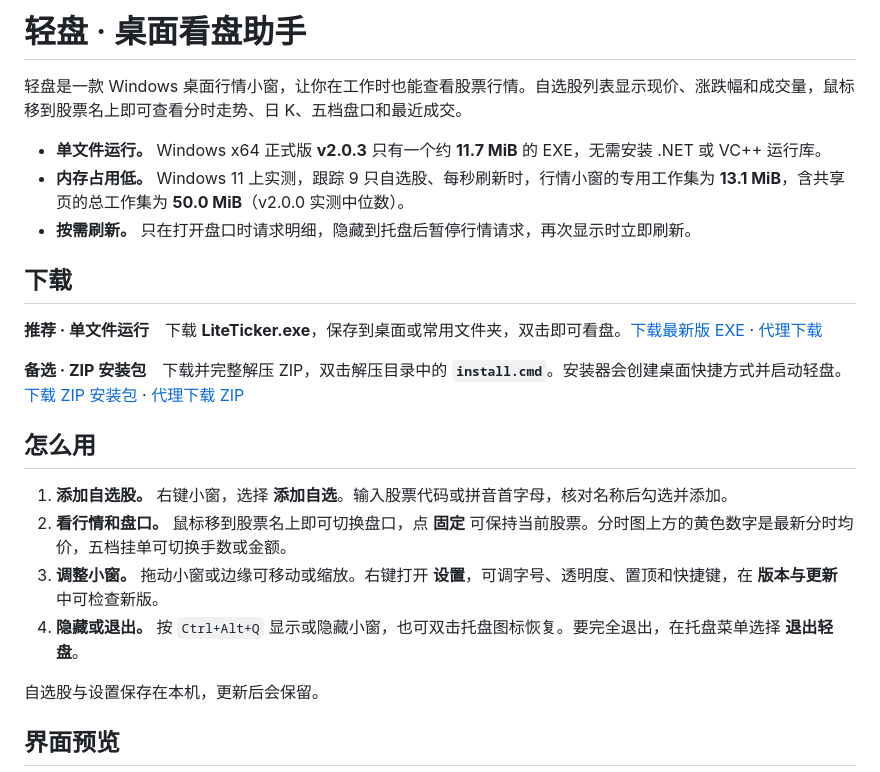
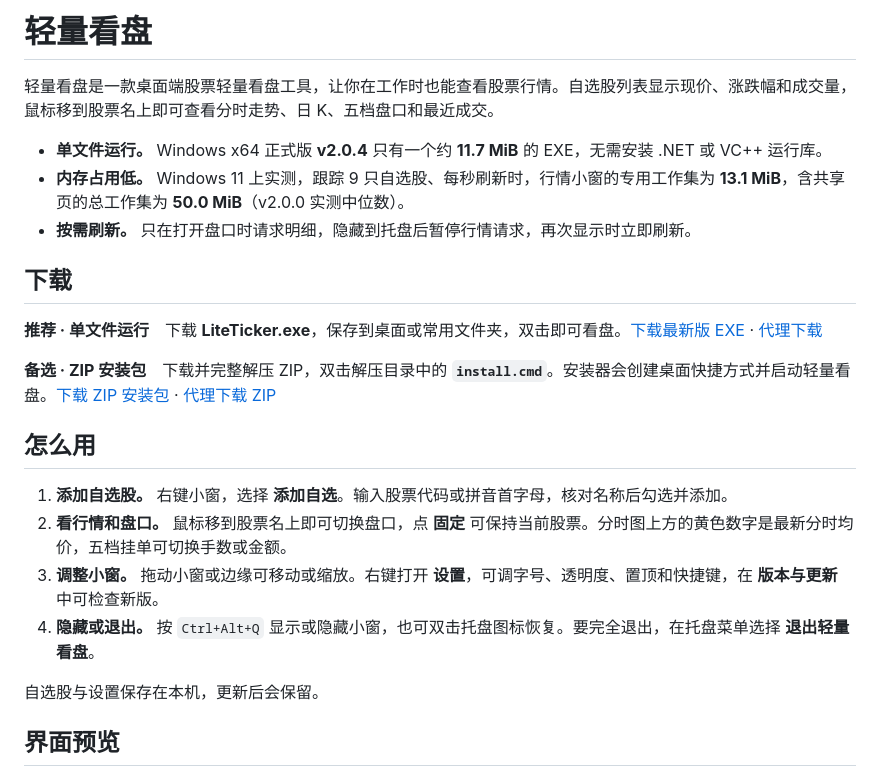
Before and after one commit to Alexzzz2008/LiteTicker, a Markdown page: README.md, the part around one of its changes. Drawn GitHub-style.

```diff
--- a/README.md
+++ b/README.md
@@ -1,8 +1,8 @@
-# 轻盘 · 桌面看盘助手
+# 轻量看盘
 
-轻盘是一款 Windows 桌面行情小窗，让你在工作时也能查看股票行情。自选股列表显示现价、涨跌幅和成交量，鼠标移到股票名上即可查看分时走势、日 K、五档盘口和最近成交。
+轻量看盘是一款桌面端股票轻量看盘工具，让你在工作时也能查看股票行情。自选股列表显示现价、涨跌幅和成交量，鼠标移到股票名上即可查看分时走势、日 K、五档盘口和最近成交。
 
-- **单文件运行。** Windows x64 正式版 **v2.0.3** 只有一个约 **11.7 MiB** 的 EXE，无需安装 .NET 或 VC++ 运行库。
+- **单文件运行。** Windows x64 正式版 **v2.0.4** 只有一个约 **11.7 MiB** 的 EXE，无需安装 .NET 或 VC++ 运行库。
 - **内存占用低。** Windows 11 上实测，跟踪 9 只自选股、每秒刷新时，行情小窗的专用工作集为 **13.1 MiB**，含共享页的总工作集为 **50.0 MiB**（v2.0.0 实测中位数）。
 - **按需刷新。** 只在打开盘口时请求明细，隐藏到托盘后暂停行情请求，再次显示时立即刷新。
 
@@ -10,14 +10,14 @@
 
 **推荐 · 单文件运行**　下载 **LiteTicker.exe**，保存到桌面或常用文件夹，双击即可看盘。[下载最新版 EXE](https://github.com/Alexzzz2008/LiteTicker/releases/latest/download/LiteTicker.exe) · [代理下载](https://gh-proxy.com/https://github.com/Alexzzz2008/LiteTicker/releases/latest/download/LiteTicker.exe)
 
-**备选 · ZIP 安装包**　下载并完整解压 ZIP，双击解压目录中的 **`install.cmd`**。安装器会创建桌面快捷方式并启动轻盘。[下载 ZIP 安装包](https://github.com/Alexzzz2008/LiteTicker/releases/latest/download/LiteTicker-win.zip) · [代理下载 ZIP](https://gh-proxy.com/https://github.com/Alexzzz2008/LiteTicker/releases/latest/download/LiteTicker-win.zip)
+**备选 · ZIP 安装包**　下载并完整解压 ZIP，双击解压目录中的 **`install.cmd`**。安装器会创建桌面快捷方式并启动轻量看盘。[下载 ZIP 安装包](https://github.com/Alexzzz2008/LiteTicker/releases/latest/download/LiteTicker-win.zip) · [代理下载 ZIP](https://gh-proxy.com/https://github.com/Alexzzz2008/LiteTicker/releases/latest/download/LiteTicker-win.zip)
 
 ## 怎么用
 
 1. **添加自选股。** 右键小窗，选择 **添加自选**。输入股票代码或拼音首字母，核对名称后勾选并添加。
 2. **看行情和盘口。** 鼠标移到股票名上即可切换盘口，点 **固定** 可保持当前股票。分时图上方的黄色数字是最新分时均价，五档挂单可切换手数或金额。
 3. **调整小窗。** 拖动小窗或边缘可移动或缩放。右键打开 **设置**，可调字号、透明度、置顶和快捷键，在 **版本与更新** 中可检查新版。
-4. **隐藏或退出。** 按 `Ctrl+Alt+Q` 显示或隐藏小窗，也可双击托盘图标恢复。要完全退出，在托盘菜单选择 **退出轻盘**。
+4. **隐藏或退出。** 按 `Ctrl+Alt+Q` 显示或隐藏小窗，也可双击托盘图标恢复。要完全退出，在托盘菜单选择 **退出轻量看盘**。
 
 自选股与设置保存在本机，更新后会保留。
 
```
Also changed, not shown: other parts of README.md (+1 -1 lines), assets/screenshots/desktop-quotes.png, assets/screenshots/settings.png, 14 other files.
